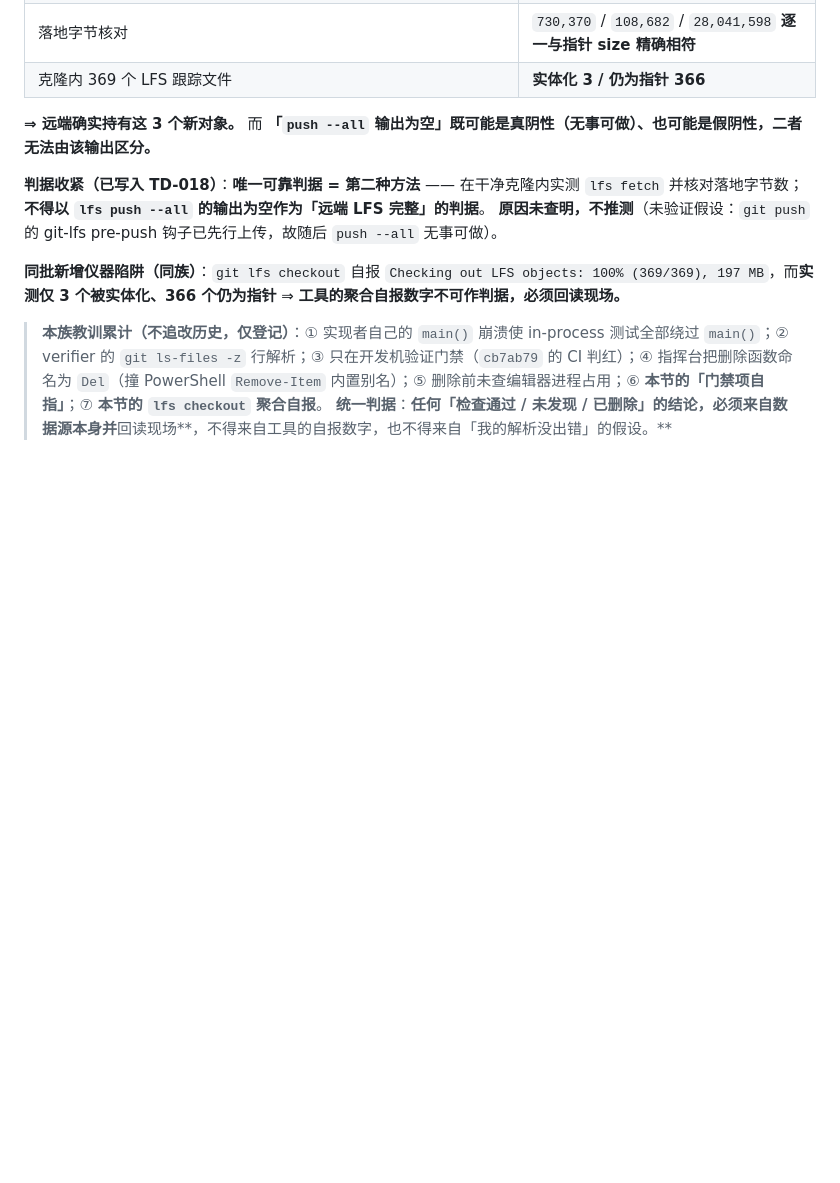
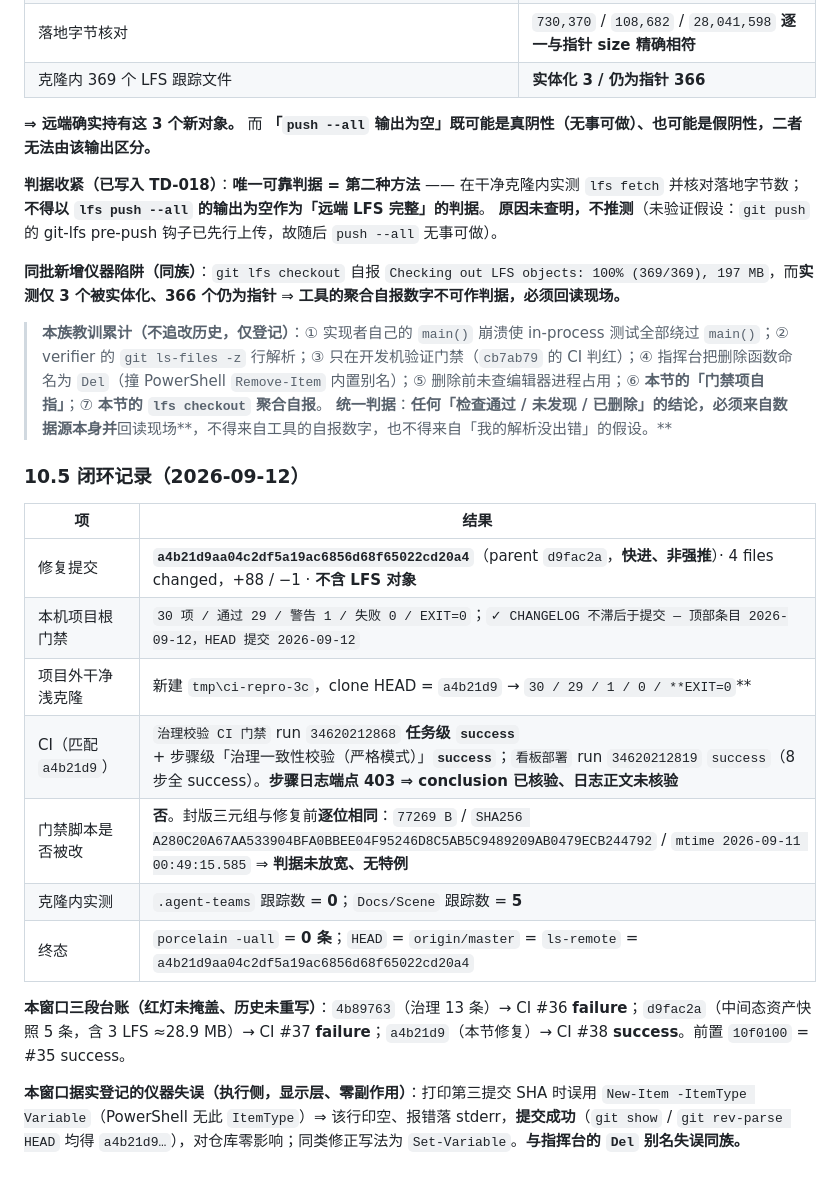
Before and after one commit to wzf12138/sanguoVR, a Markdown page: .trae/execution/CR-20260911-001-governance-consistency-repair.md, the part around the change. Rendered like a GitHub page; blank space fills up the shorter version.

```diff
--- a/.trae/execution/CR-20260911-001-governance-consistency-repair.md
+++ b/.trae/execution/CR-20260911-001-governance-consistency-repair.md
@@ -301,3 +301,19 @@
 
 > **本族教训累计（不追改历史，仅登记）**：① 实现者自己的 `main()` 崩溃使 in-process 测试全部绕过 `main()`；② verifier 的 `git ls-files -z` 行解析；③ 只在开发机验证门禁（`cb7ab79` 的 CI 判红）；④ 指挥台把删除函数命名为 `Del`（撞 PowerShell `Remove-Item` 内置别名）；⑤ 删除前未查编辑器进程占用；⑥ **本节的「门禁项自指」**；⑦ **本节的 `lfs checkout` 聚合自报**。
 > **统一判据**：**任何「检查通过 / 未发现 / 已删除」的结论，必须来自数据源本身并**回读现场**，不得来自工具的自报数字，也不得来自「我的解析没出错」的假设。**
+
+### 10.5 闭环记录（2026-09-12）
+
+| 项 | 结果 |
+|---|---|
+| 修复提交 | **`a4b21d9aa04c2df5a19ac6856d68f65022cd20a4`**（parent `d9fac2a`，**快进、非强推**）· 4 files changed，+88 / −1 · **不含 LFS 对象** |
+| 本机项目根门禁 | `30 项 / 通过 29 / 警告 1 / 失败 0 / EXIT=0`；`✓ CHANGELOG 不滞后于提交 — 顶部条目 2026-09-12，HEAD 提交 2026-09-12` |
+| 项目外干净浅克隆 | 新建 `tmp\ci-repro-3c`，clone HEAD = `a4b21d9` → `30 / 29 / 1 / 0 / **EXIT=0`** |
+| CI（匹配 `a4b21d9`） | `治理校验 CI 门禁` run `34620212868` **任务级 `success`** + 步骤级「治理一致性校验（严格模式）」**`success`**；`看板部署` run `34620212819` `success`（8 步全 success）。**步骤日志端点 403 ⇒ conclusion 已核验、日志正文未核验** |
+| 门禁脚本是否被改 | **否**。封版三元组与修复前**逐位相同**：`77269 B` / `SHA256 A280C20A67AA533904BFA0BBEE04F95246D8C5AB5C9489209AB0479ECB244792` / `mtime 2026-09-11 00:49:15.585` ⇒ **判据未放宽、无特例** |
+| 克隆内实测 | `.agent-teams` 跟踪数 = **0**；`Docs/Scene` 跟踪数 = **5** |
+| 终态 | `porcelain -uall` = **0 条**；`HEAD` = `origin/master` = `ls-remote` = `a4b21d9aa04c2df5a19ac6856d68f65022cd20a4` |
+
+**本窗口三段台账（红灯未掩盖、历史未重写）**：`4b89763`（治理 13 条）→ CI #36 **failure**；`d9fac2a`（中间态资产快照 5 条，含 3 LFS ≈28.9 MB）→ CI #37 **failure**；`a4b21d9`（本节修复）→ CI #38 **success**。前置 `10f0100` = #35 success。
+
+**本窗口据实登记的仪器失误（执行侧，显示层、零副作用）**：打印第三提交 SHA 时误用 `New-Item -ItemType Variable`（PowerShell 无此 `ItemType`）⇒ 该行印空、报错落 stderr，**提交成功**（`git show` / `git rev-parse HEAD` 均得 `a4b21d9…`），对仓库零影响；同类修正写法为 `Set-Variable`。**与指挥台的 `Del` 别名失误同族。**
```
Also changed, not shown: .trae/CHANGELOG.md (+17 -0 lines), 1 other file.
